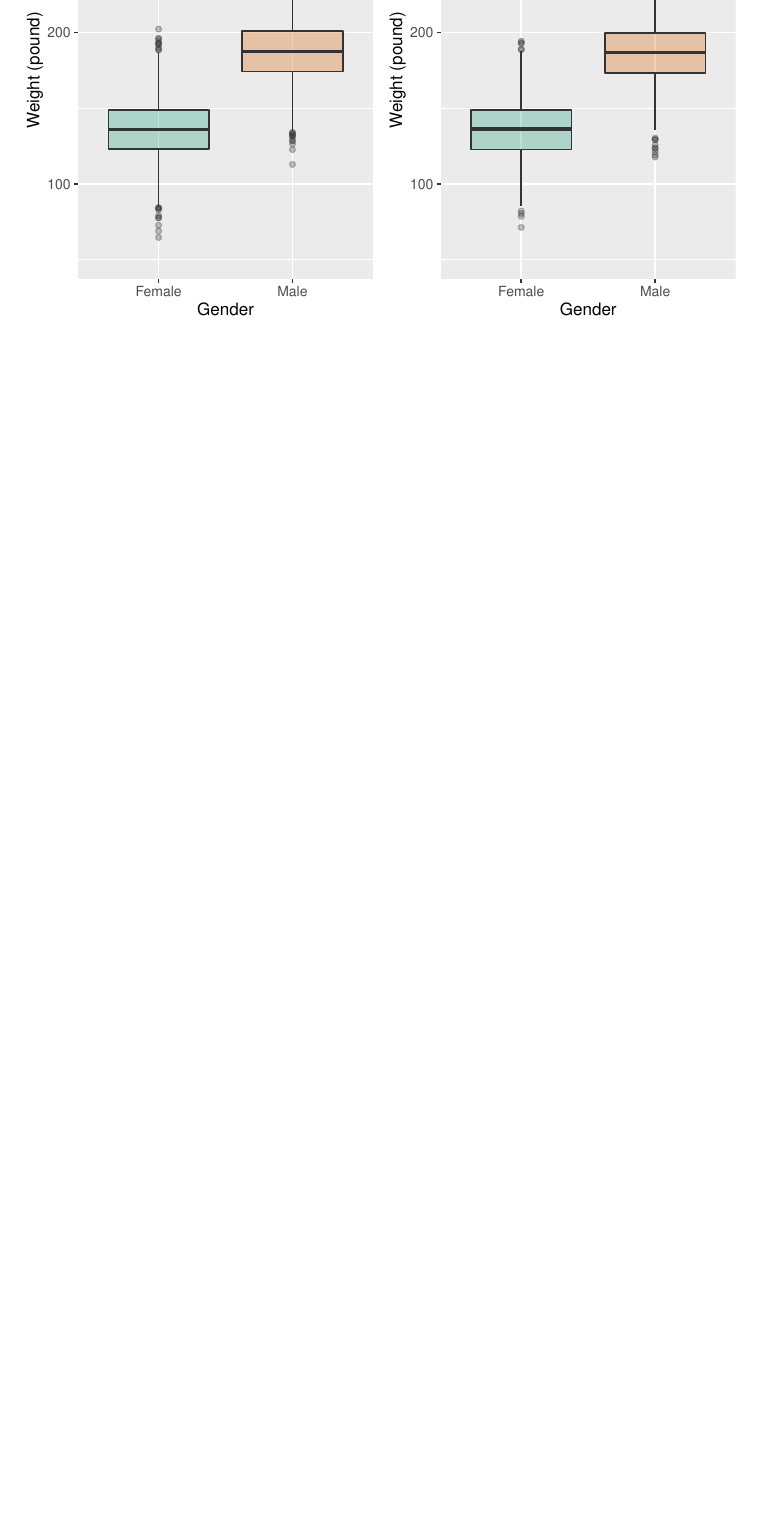
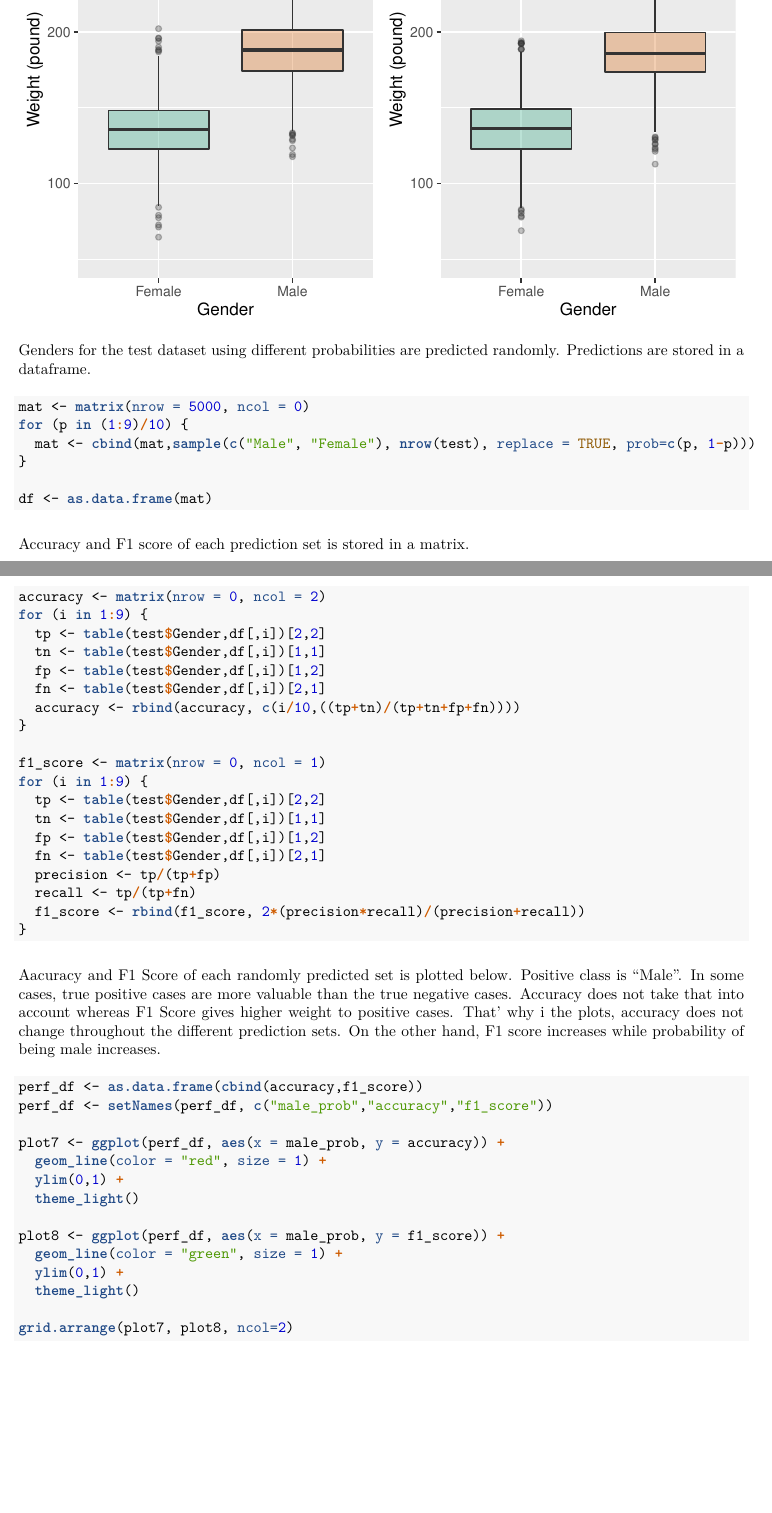
Before and after one commit to buyukdem/binaryClassification, an R Markdown document (CaseStudy.Rmd): part of page 4 of 4 before the commit and two parts of pages 4 and 5 of 6 after it, the two joined at a grey line, cut so that both start at the same text, the shorter picture padded with empty space. The pictures show the output file CaseStudy.pdf that the author committed with the source.

Commit message:
half way through

````diff
--- a/CaseStudy.Rmd
+++ b/CaseStudy.Rmd
@@ -102,3 +102,59 @@ plot6 <- ggplot(test, aes(x=Gender, y=Weight, fill=Gender)) +
 
 grid.arrange(plot5, plot6, ncol=2)
 ```
+
+Genders for the test dataset using different probabilities are predicted randomly. Predictions are stored in a dataframe.
+
+```{r}
+mat <- matrix(nrow = 5000, ncol = 0)
+for (p in (1:9)/10) {
+  mat <- cbind(mat,sample(c("Male", "Female"), nrow(test), replace = TRUE, prob=c(p, 1-p)))
+}
+
+df <- as.data.frame(mat)
+```
+
+Accuracy and F1 score of each prediction set is stored in a matrix.
+
+```{r}
+accuracy <- matrix(nrow = 0, ncol = 2)
+for (i in 1:9) {
+  tp <- table(test$Gender,df[,i])[2,2]
+  tn <- table(test$Gender,df[,i])[1,1]
+  fp <- table(test$Gender,df[,i])[1,2]
+  fn <- table(test$Gender,df[,i])[2,1]
+  accuracy <- rbind(accuracy, c(i/10,((tp+tn)/(tp+tn+fp+fn))))
+}
+
+f1_score <- matrix(nrow = 0, ncol = 1)
+for (i in 1:9) {
+  tp <- table(test$Gender,df[,i])[2,2]
+  tn <- table(test$Gender,df[,i])[1,1]
+  fp <- table(test$Gender,df[,i])[1,2]
+  fn <- table(test$Gender,df[,i])[2,1]
+  precision <- tp/(tp+fp)
+  recall <- tp/(tp+fn)
+  f1_score <- rbind(f1_score, 2*(precision*recall)/(precision+recall))
+}
+```
+
+Aacuracy and F1 Score of each randomly predicted set is plotted below. Positive class is "Male". In some cases, true positive cases are more valuable than the true negative cases. Accuracy does not take that into account whereas F1 Score gives higher weight to positive cases. That' why i the plots, accuracy does not change throughout the different prediction sets. On the other hand, F1 score increases while probability of being male increases.
+
+```{r}
+perf_df <- as.data.frame(cbind(accuracy,f1_score))
+perf_df <- setNames(perf_df, c("male_prob","accuracy","f1_score"))
+
+plot7 <- ggplot(perf_df, aes(x = male_prob, y = accuracy)) +
+  geom_line(color = "red", size = 1) +
+  ylim(0,1) +
+  theme_light()
+
+plot8 <- ggplot(perf_df, aes(x = male_prob, y = f1_score)) +
+  geom_line(color = "green", size = 1) +
+  ylim(0,1) +
+  theme_light()
+
+grid.arrange(plot7, plot8, ncol=2)
+```
+
+## Algorithm Training
````
Also changed, not shown: CaseStudy.pdf.
